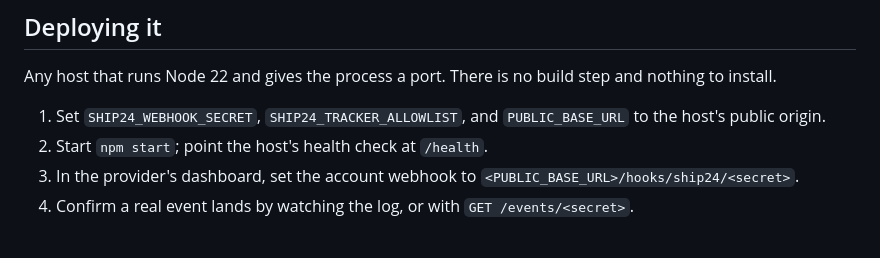
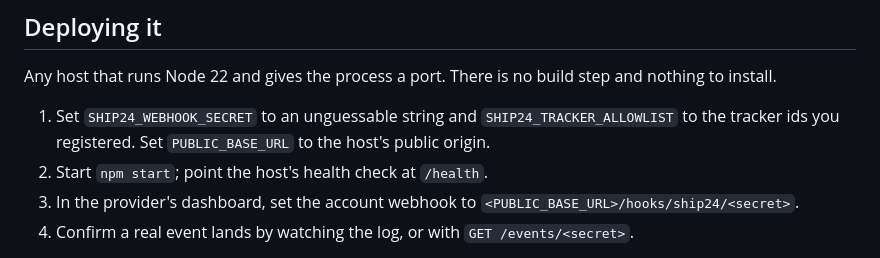
Before and after one commit to lxfoundry/held, a Markdown page: docs/receiver.md, the part around the change. Rendered like a GitHub page.

Commit message:
say what each deploy variable is set to
Adding the allowlist to step 1 left all three variables sharing one trailing
clause, so the step read as setting the secret and the allowlist to the host's
public origin. Only PUBLIC_BASE_URL is the origin.

Addresses PR #7 review comment r3873830961.

Co-Authored-By: Claude Opus 5 <noreply@anthropic.com>

```diff
--- a/docs/receiver.md
+++ b/docs/receiver.md
@@ -128,8 +128,8 @@ Startup prints the URLs to configure with the provider.
 Any host that runs Node 22 and gives the process a port. There is no build step and nothing to
 install.
 
-1. Set `SHIP24_WEBHOOK_SECRET`, `SHIP24_TRACKER_ALLOWLIST`, and `PUBLIC_BASE_URL` to the host's
-   public origin.
+1. Set `SHIP24_WEBHOOK_SECRET` to an unguessable string and `SHIP24_TRACKER_ALLOWLIST` to the
+   tracker ids you registered. Set `PUBLIC_BASE_URL` to the host's public origin.
 2. Start `npm start`; point the host's health check at `/health`.
 3. In the provider's dashboard, set the account webhook to `<PUBLIC_BASE_URL>/hooks/ship24/<secret>`.
 4. Confirm a real event lands by watching the log, or with `GET /events/<secret>`.
```
